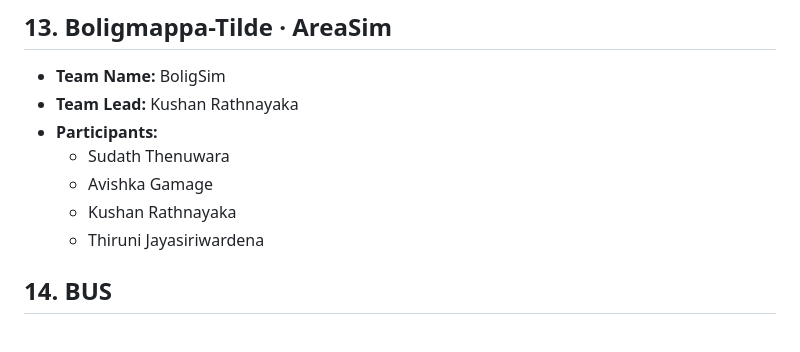
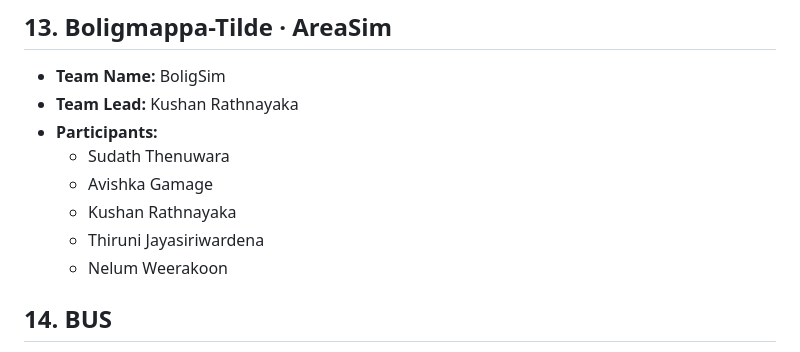
Before and after one commit to 99x-Projects/elevate-2026, a Markdown page: TEAMS.md, the part around the change. Rendered like a GitHub page.

Commit message:
Update team members

```diff
--- a/TEAMS.md
+++ b/TEAMS.md
@@ -123,6 +123,7 @@ Keep your section's heading and position in the list as-is — just fill in the
   - Avishka Gamage
   - Kushan Rathnayaka
   - Thiruni Jayasiriwardena
+  - Nelum Weerakoon
 
 ## 14. BUS
 
```
